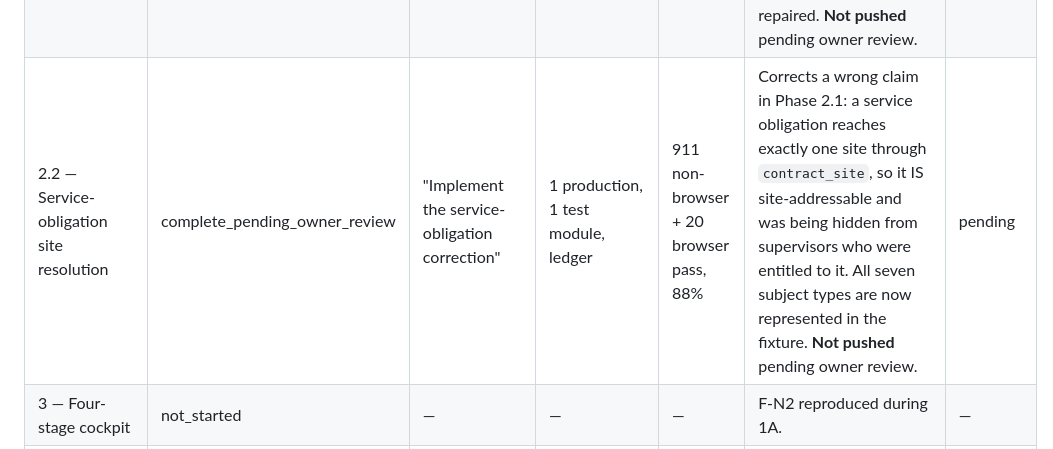
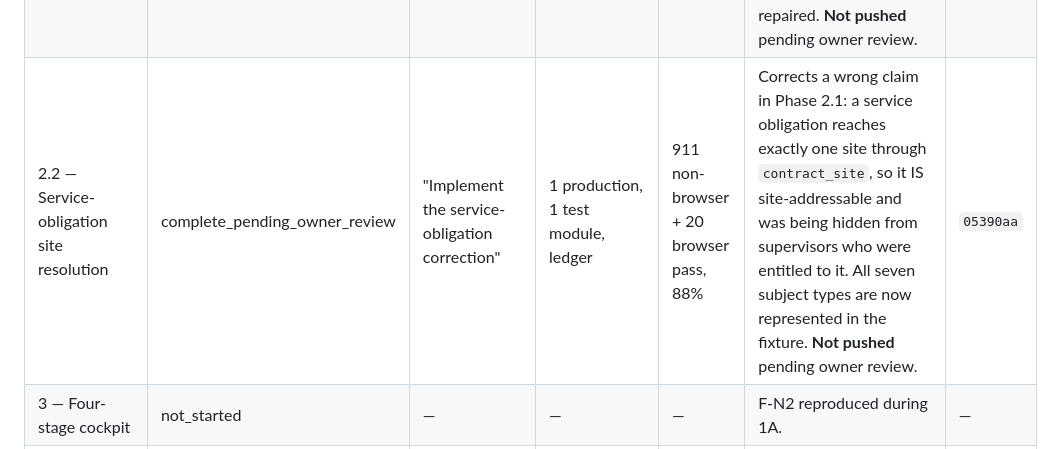
Before and after one commit to nama132/handoffsignal, a Markdown page: docs/demo/DEMO_EXECUTION_STATUS.md, the part around the change. GitHub-like rendering.

Commit message:
docs: record the Phase 2.2 implementation SHA in the execution ledger
Co-Authored-By: Claude Opus 5 (1M context) <noreply@anthropic.com>

```diff
--- a/docs/demo/DEMO_EXECUTION_STATUS.md
+++ b/docs/demo/DEMO_EXECUTION_STATUS.md
@@ -17,7 +17,7 @@ subsequent wording may be recorded as `owner_approved`** (plan §4.4). Allowed v
 | 1C — Private remote | complete_pending_owner_review | "I also approve phase 1c - private remote" | none — remote configuration only | verified remote tree = 231 files, identical to local | Private repo `nama132/handoffsignal` created and verified private BEFORE the push. Branch `v2-commercial-cleaning` pushed with upstream tracking; remote SHA matches local. No tags, no other branch, no webhook, no deploy key, no environment, no autodeploy. Branch protection **unavailable** — GitHub Pro is required for rulesets on a private repository, and the repository was deliberately NOT made public to obtain it. | `37947a1` |
 | 2 — Cockpit site scope | complete_pending_owner_review | "I Approve Phase 2 - Cockpit Site Scope" | 4 changed, 2 test modules added | 863 non-browser + 20 browser pass, 88% | F-N1 closed. Every number on `/app/` is now scoped by the same `effective_site_scope`. Proven non-vacuous: reverting the fix fails 5 tests. A four-lens audit of the whole defect class found no other live leak. A structural guard now classifies every selector. | `e16253f` |
 | 2.1 — Authorization hardening | complete_pending_owner_review | "Open a narrowly scoped Phase 2.1 authorization-hardening correction" | 5 production files, 3 test modules | 898 non-browser + 20 browser pass | Reconciliation read scoped for supervisors; resolution authority reordered so it cannot confirm an id exists; `effective_site_scope` fails closed; the inert site-scoped entry retired; the brittle Phase 2 money assertions repaired. **Not pushed** pending owner review. | `cb5e2bd` |
-| 2.2 — Service-obligation site resolution | complete_pending_owner_review | "Implement the service-obligation correction" | 1 production, 1 test module, ledger | 911 non-browser + 20 browser pass, 88% | Corrects a wrong claim in Phase 2.1: a service obligation reaches exactly one site through `contract_site`, so it IS site-addressable and was being hidden from supervisors who were entitled to it. All seven subject types are now represented in the fixture. **Not pushed** pending owner review. | pending |
+| 2.2 — Service-obligation site resolution | complete_pending_owner_review | "Implement the service-obligation correction" | 1 production, 1 test module, ledger | 911 non-browser + 20 browser pass, 88% | Corrects a wrong claim in Phase 2.1: a service obligation reaches exactly one site through `contract_site`, so it IS site-addressable and was being hidden from supervisors who were entitled to it. All seven subject types are now represented in the fixture. **Not pushed** pending owner review. | `05390aa` |
 | 3 — Four-stage cockpit | not_started | — | — | — | F-N2 reproduced during 1A. | — |
 | 4 — Relative demo clock | not_started | — | — | — | F-N6 outstanding. | — |
 | 5 — Secure demo accounts | not_started | — | — | — | F-N3 outstanding. **Hard gate before any hosting.** | — |
```
